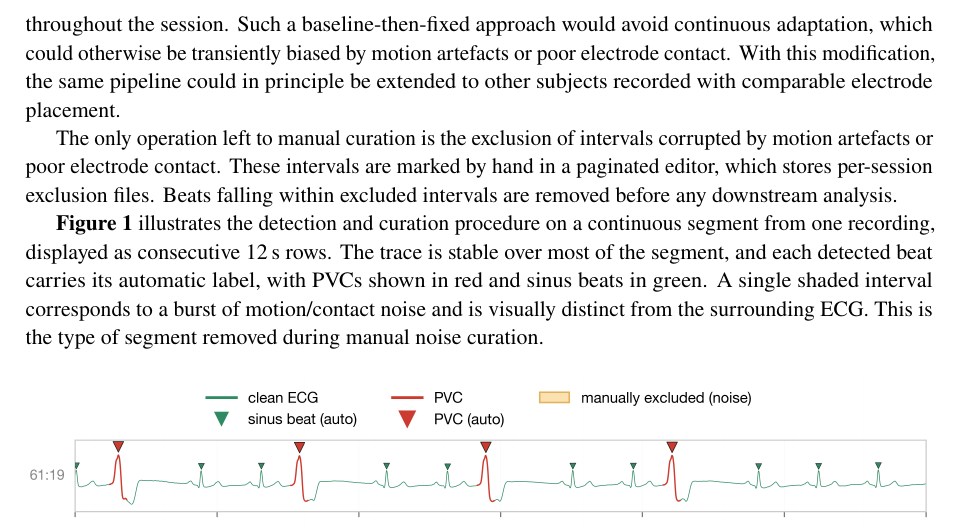
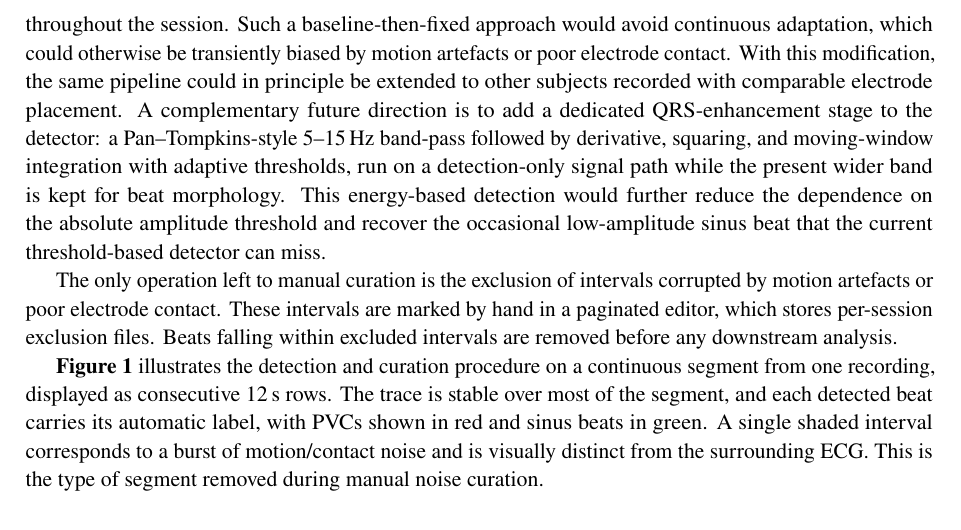
Before and after one commit to mrEg0n/holter-ecg, a LaTeX document (reports/holter_report.tex): part of page 3 of 22, cut so that both start at the same text. Compiled offline with pdfLaTeX.

Commit message:
docs(report): note Pan-Tompkins-style detector as a future direction (Sec.4)
Keep the Pan-Tompkins citation (standard reference); add an explicit future-work
sentence that the current amplitude-threshold detector could be upgraded to a
Pan-Tompkins-style QRS-enhancement detection stage.

```diff
--- a/reports/holter_report.tex
+++ b/reports/holter_report.tex
@@ -159,7 +159,7 @@ Beat detection and classification are fully automatic. The ECG signal is first b
 
 A beat is flagged as a premature ventricular complex (PVC) when it satisfies predefined criteria based on QRS width, post-QRS rebound, signal amplitude, and physiologically plausible duration. Specifically, PVC candidates must show sufficient width and/or a marked post-QRS rebound, adequate amplitude, and a measured width within the 40--220\,ms range. No template matching or model training is used. The same thresholds are applied unchanged across all sessions, ensuring that every recording is processed with the same classification rule.
 
-These thresholds were tuned and empirically validated on this single subject. They therefore reflect this individual's ECG morphology, signal amplitude, electrode placement, and acquisition geometry. The same parametrization should not be assumed to transfer unchanged to other subjects. In practice, the most subject-dependent parameter is the absolute amplitude threshold. This could be made self-calibrating by estimating it once from a clean baseline window at the beginning of a recording and then holding it fixed throughout the session. Such a baseline-then-fixed approach would avoid continuous adaptation, which could otherwise be transiently biased by motion artefacts or poor electrode contact. With this modification, the same pipeline could in principle be extended to other subjects recorded with comparable electrode placement.
+These thresholds were tuned and empirically validated on this single subject. They therefore reflect this individual's ECG morphology, signal amplitude, electrode placement, and acquisition geometry. The same parametrization should not be assumed to transfer unchanged to other subjects. In practice, the most subject-dependent parameter is the absolute amplitude threshold. This could be made self-calibrating by estimating it once from a clean baseline window at the beginning of a recording and then holding it fixed throughout the session. Such a baseline-then-fixed approach would avoid continuous adaptation, which could otherwise be transiently biased by motion artefacts or poor electrode contact. With this modification, the same pipeline could in principle be extended to other subjects recorded with comparable electrode placement. A complementary future direction is to add a dedicated QRS-enhancement stage to the detector: a Pan--Tompkins-style 5--15\,Hz band-pass followed by derivative, squaring, and moving-window integration with adaptive thresholds, run on a detection-only signal path while the present wider band is kept for beat morphology. This energy-based detection would further reduce the dependence on the absolute amplitude threshold and recover the occasional low-amplitude sinus beat that the current threshold-based detector can miss.
 
 The only operation left to manual curation is the exclusion of intervals corrupted by motion artefacts or poor electrode contact. These intervals are marked by hand in a paginated editor, which stores per-session exclusion files. Beats falling within excluded intervals are removed before any downstream analysis.
 
```
